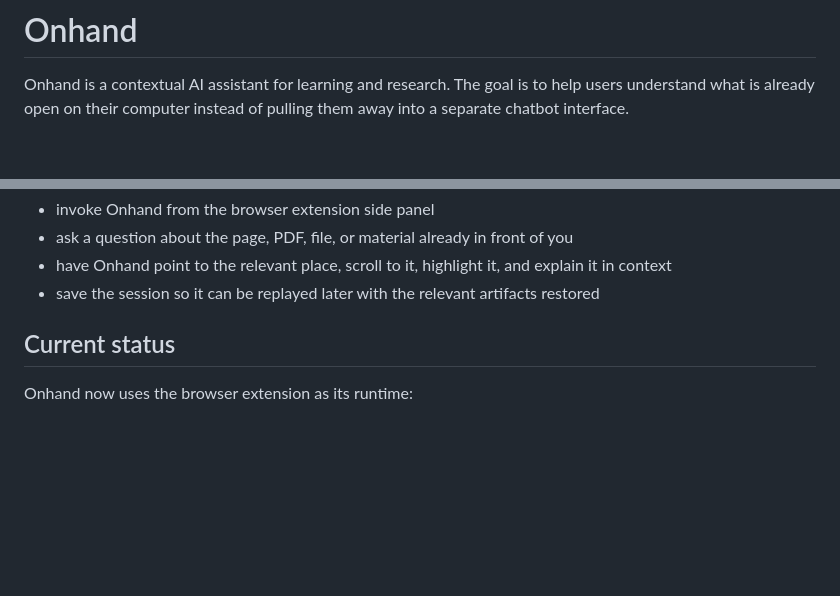
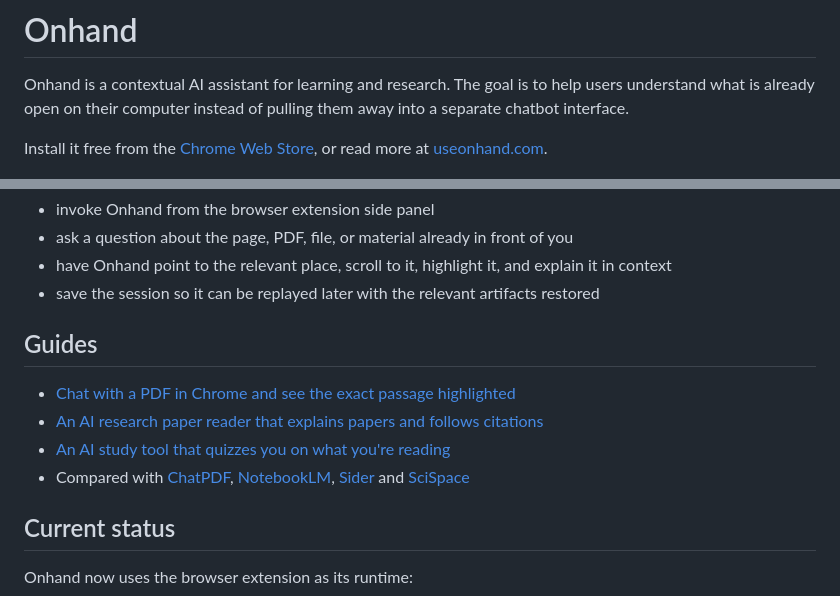
Before and after one commit to Phineas1500/Onhand, a Markdown page: README.md, 2 parts joined by grey strips. Rendered like a GitHub page; blank space fills up the shorter version.

Commit message:
Link the website, store page and guides from the README
Claude-Session: https://claude.ai/code/session_01P9KdT3m7kC1LmE7gsauDn9

```diff
--- a/README.md
+++ b/README.md
@@ -1,6 +1,8 @@
 # Onhand
 
 Onhand is a contextual AI assistant for learning and research. The goal is to help users understand what is already open on their computer instead of pulling them away into a separate chatbot interface.
+
+Install it free from the [Chrome Web Store](https://chromewebstore.google.com/detail/ogjmncmkpgdkkcibdiacmagaehjohljb), or read more at [useonhand.com](https://useonhand.com).
 
 <p align="center">
   <img src="screenshots/promo/attention-screenshot.png" alt="Onhand explaining scaled dot-product attention with page highlights, notes, and a sidebar answer" width="960">
@@ -13,6 +15,13 @@ The intended experience is:
 - ask a question about the page, PDF, file, or material already in front of you
 - have Onhand point to the relevant place, scroll to it, highlight it, and explain it in context
 - save the session so it can be replayed later with the relevant artifacts restored
+
+## Guides
+
+- [Chat with a PDF in Chrome and see the exact passage highlighted](https://useonhand.com/chat-with-pdf-chrome.html)
+- [An AI research paper reader that explains papers and follows citations](https://useonhand.com/ai-research-paper-reader.html)
+- [An AI study tool that quizzes you on what you're reading](https://useonhand.com/ai-study-quiz-extension.html)
+- Compared with [ChatPDF](https://useonhand.com/chatpdf-alternative.html), [NotebookLM](https://useonhand.com/notebooklm-alternative.html), [Sider](https://useonhand.com/sider-alternative.html) and [SciSpace](https://useonhand.com/scispace-alternative.html)
 
 ## Current status
 
```
